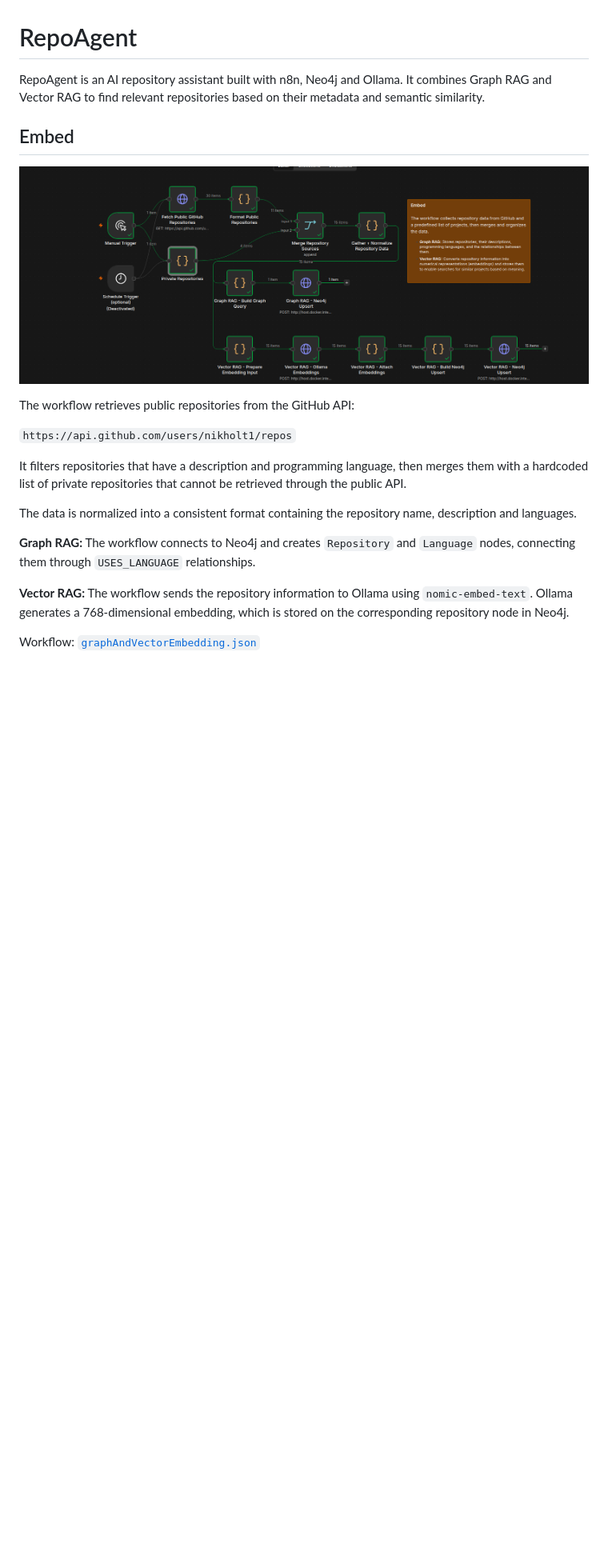
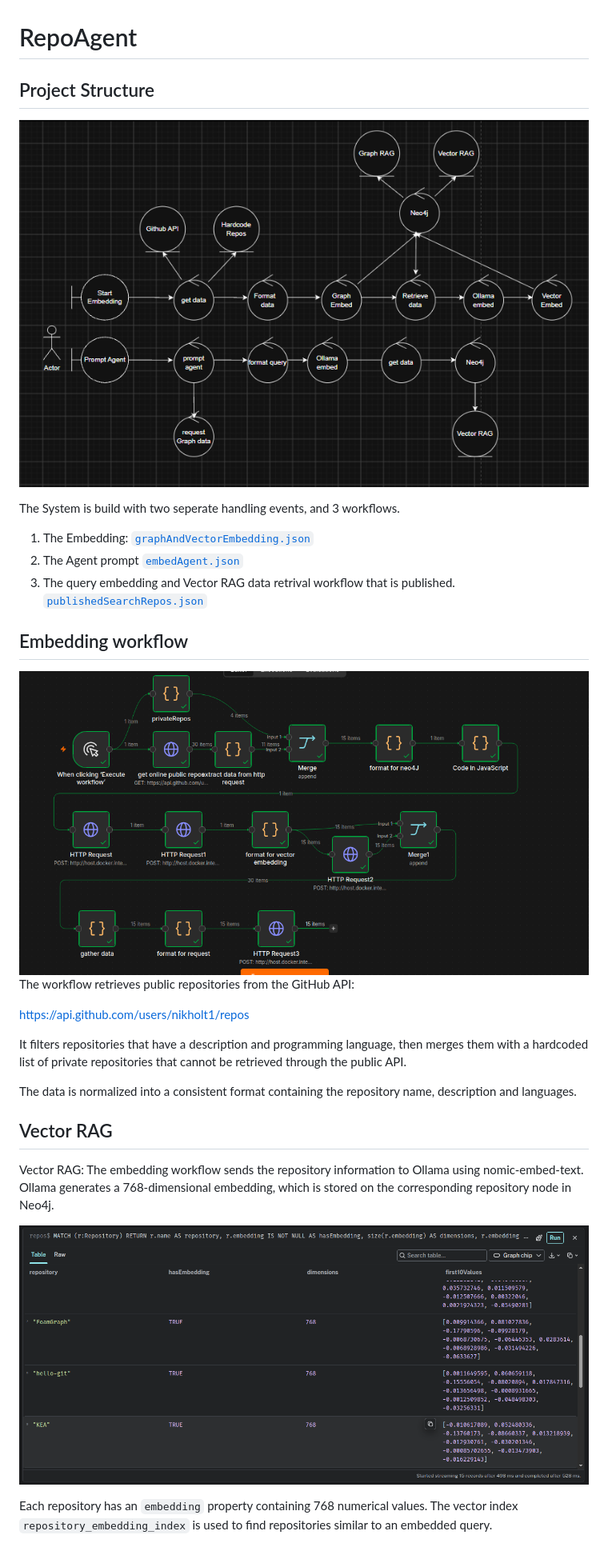
Before and after one commit to nikholt1/RepoAgent, a Markdown page: README.md, the part around one of its changes. Shown at 80% size. GitHub-like rendering; pictures changed too: assets/structure.png (added); blank space fills up the shorter version.

Commit message:
made readme better

```diff
--- a/README.md
+++ b/README.md
@@ -1,22 +1,28 @@
 # RepoAgent
 
-RepoAgent is an AI repository assistant built with n8n, Neo4j and Ollama. It combines Graph RAG and Vector RAG to find relevant repositories based on their metadata and semantic similarity.
+## Project Structure
+![Project Structure](assets/structure.png)
 
-## Embed
+The System is build with two seperate handling events, and 3 workflows.
 
-![Data embedding workflow](assets/embedding2.png)
+1. The Embedding: [`graphAndVectorEmbedding.json`](graphAndVectorEmbedding.json)
+2. The Agent prompt [`embedAgent.json`](embedAgent.json)
+3. The query embedding and Vector RAG data retrival workflow that is published. [`publishedSearchRepos.json`](publishedSearchRepos.json)
 
+## Embedding workflow
+![Embedding](assets/embedding.png)
 The workflow retrieves public repositories from the GitHub API:
 
-`https://api.github.com/users/nikholt1/repos`
+https://api.github.com/users/nikholt1/repos
 
 It filters repositories that have a description and programming language, then merges them with a hardcoded list of private repositories that cannot be retrieved through the public API.
 
 The data is normalized into a consistent format containing the repository name, description and languages.
 
-**Graph RAG:** The workflow connects to Neo4j and creates `Repository` and `Language` nodes, connecting them through `USES_LANGUAGE` relationships.
+## Vector RAG
+Vector RAG: The embedding workflow sends the repository information to Ollama using nomic-embed-text. Ollama generates a 768-dimensional embedding, which is stored on the corresponding repository node in Neo4j.
 
-**Vector RAG:** The workflow sends the repository information to Ollama using `nomic-embed-text`. Ollama generates a 768-dimensional embedding, which is stored on the corresponding repository node in Neo4j.
+![Stored vector embeddings](assets/vetorembeddings2.png)
 
-Workflow: [`graphAndVectorEmbedding.json`](graphAndVectorEmbedding.json)
+Each repository has an `embedding` property containing 768 numerical values. The vector index `repository_embedding_index` is used to find repositories similar to an embedded query.
 
```
Also changed, not shown: other parts of README.md (+18 -42 lines), assets/agentBuilder.PNG (added), assets/agentWorkflow.PNG (added).
